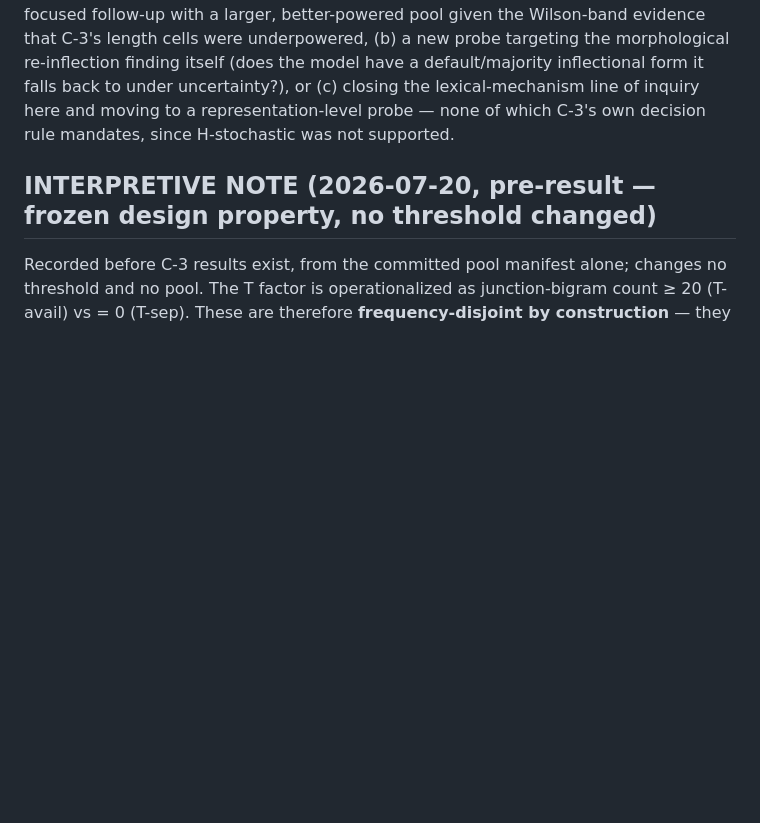
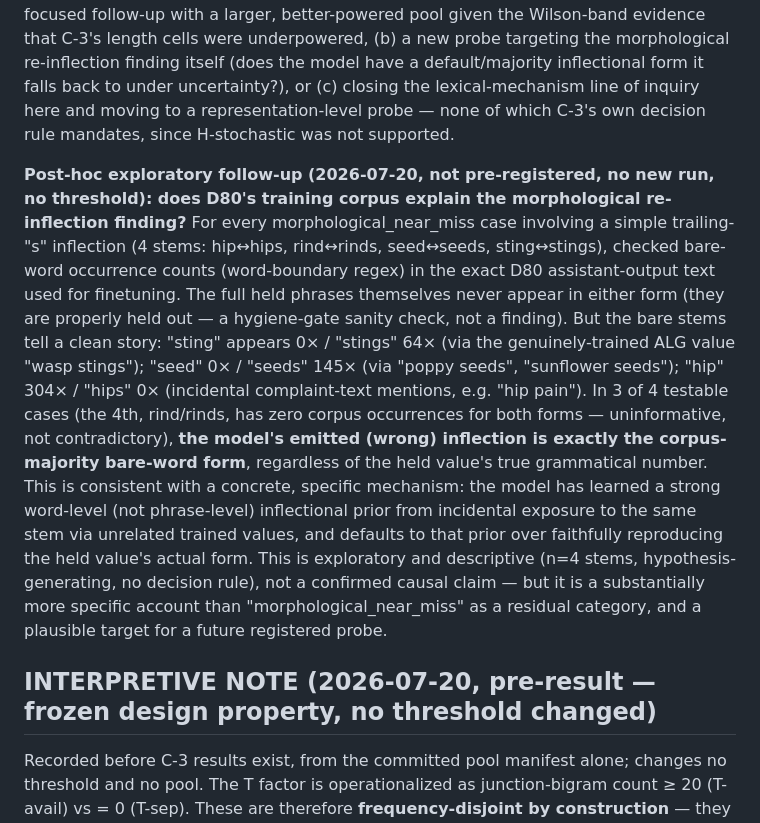
Before and after one commit to wwk5q8z6kk-bit/nano-lm, a Markdown page: trajectory/PREREG_C3_binding_probe.md, the part around the change. Rendered like a GitHub page; blank space fills up the shorter version.

```diff
--- a/trajectory/PREREG_C3_binding_probe.md
+++ b/trajectory/PREREG_C3_binding_probe.md
@@ -257,6 +257,28 @@ back to under uncertainty?), or (c) closing the lexical-mechanism line of inquir
 here and moving to a representation-level probe — none of which C-3's own decision
 rule mandates, since H-stochastic was not supported.
 
+**Post-hoc exploratory follow-up (2026-07-20, not pre-registered, no new run, no
+threshold): does D80's training corpus explain the morphological re-inflection
+finding?** For every morphological_near_miss case involving a simple trailing-"s"
+inflection (4 stems: hip↔hips, rind↔rinds, seed↔seeds, sting↔stings), checked
+bare-word occurrence counts (word-boundary regex) in the exact D80 assistant-output
+text used for finetuning. The full held phrases themselves never appear in either
+form (they are properly held out — a hygiene-gate sanity check, not a finding).
+But the bare stems tell a clean story: "sting" appears 0× / "stings" 64× (via the
+genuinely-trained ALG value "wasp stings"); "seed" 0× / "seeds" 145× (via "poppy
+seeds", "sunflower seeds"); "hip" 304× / "hips" 0× (incidental complaint-text
+mentions, e.g. "hip pain"). In 3 of 4 testable cases (the 4th, rind/rinds, has zero
+corpus occurrences for both forms — uninformative, not contradictory), **the
+model's emitted (wrong) inflection is exactly the corpus-majority bare-word form**,
+regardless of the held value's true grammatical number. This is consistent with a
+concrete, specific mechanism: the model has learned a strong word-level (not
+phrase-level) inflectional prior from incidental exposure to the same stem via
+unrelated trained values, and defaults to that prior over faithfully reproducing
+the held value's actual form. This is exploratory and descriptive (n=4 stems,
+hypothesis-generating, no decision rule), not a confirmed causal claim — but it is
+a substantially more specific account than "morphological_near_miss" as a residual
+category, and a plausible target for a future registered probe.
+
 ## INTERPRETIVE NOTE (2026-07-20, pre-result — frozen design property, no threshold changed)
 
 Recorded before C-3 results exist, from the committed pool manifest alone; changes no
```
Also changed, not shown: papers/paper2_draft.md (+27 -13 lines).
